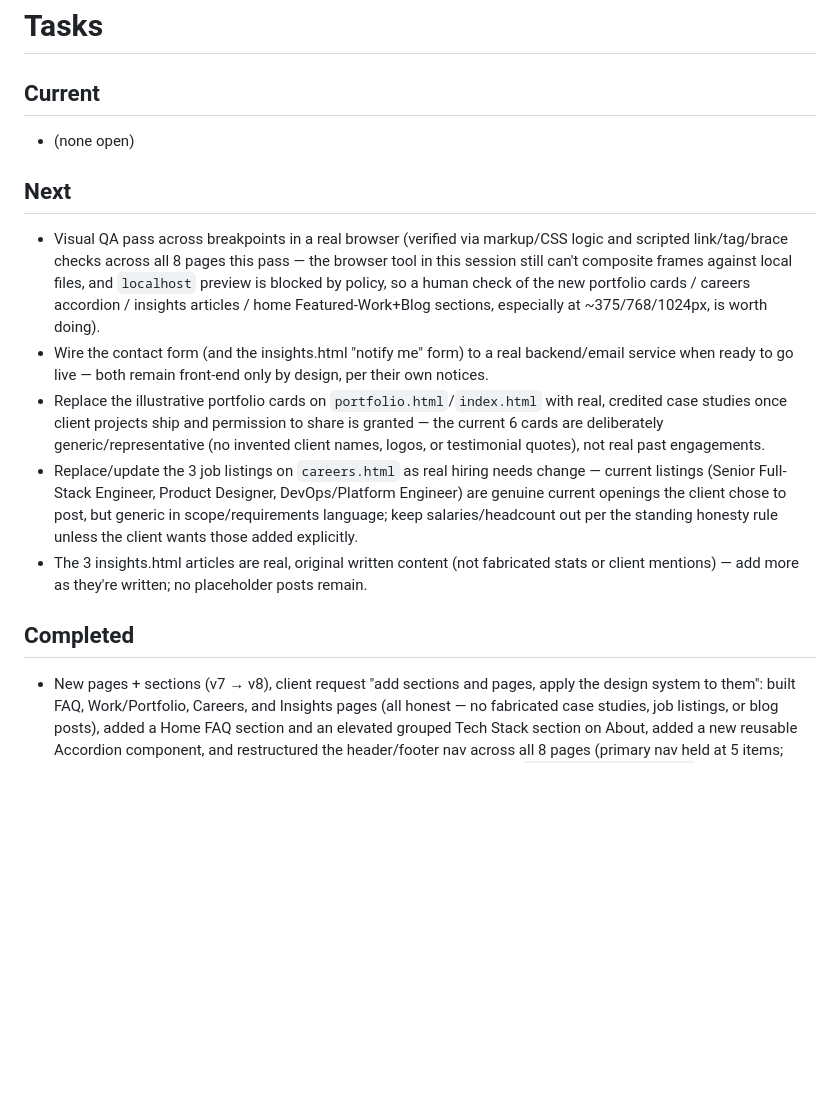
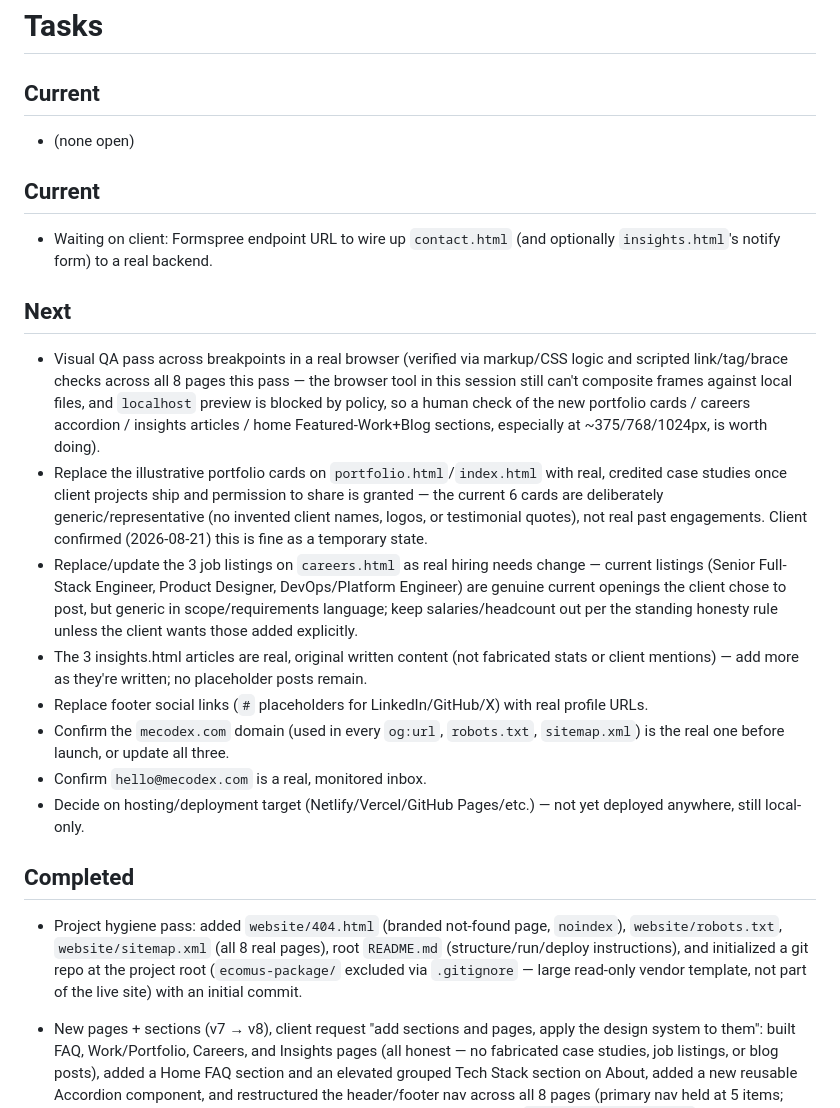
Before and after one commit to Mostafaessam7/MeCodex, a Markdown page: docs/TASKS.md, the part around the change. GitHub-like rendering; blank space fills up the shorter version.

Commit message:
docs: note project-hygiene completion, waiting-on-client items

```diff
--- a/docs/TASKS.md
+++ b/docs/TASKS.md
@@ -3,14 +3,21 @@
 ## Current
 - (none open)
 
+## Current
+- Waiting on client: Formspree endpoint URL to wire up `contact.html` (and optionally `insights.html`'s notify form) to a real backend.
+
 ## Next
 - Visual QA pass across breakpoints in a real browser (verified via markup/CSS logic and scripted link/tag/brace checks across all 8 pages this pass — the browser tool in this session still can't composite frames against local files, and `localhost` preview is blocked by policy, so a human check of the new portfolio cards / careers accordion / insights articles / home Featured-Work+Blog sections, especially at ~375/768/1024px, is worth doing).
-- Wire the contact form (and the insights.html "notify me" form) to a real backend/email service when ready to go live — both remain front-end only by design, per their own notices.
-- Replace the illustrative portfolio cards on `portfolio.html`/`index.html` with real, credited case studies once client projects ship and permission to share is granted — the current 6 cards are deliberately generic/representative (no invented client names, logos, or testimonial quotes), not real past engagements.
+- Replace the illustrative portfolio cards on `portfolio.html`/`index.html` with real, credited case studies once client projects ship and permission to share is granted — the current 6 cards are deliberately generic/representative (no invented client names, logos, or testimonial quotes), not real past engagements. Client confirmed (2026-08-21) this is fine as a temporary state.
 - Replace/update the 3 job listings on `careers.html` as real hiring needs change — current listings (Senior Full-Stack Engineer, Product Designer, DevOps/Platform Engineer) are genuine current openings the client chose to post, but generic in scope/requirements language; keep salaries/headcount out per the standing honesty rule unless the client wants those added explicitly.
 - The 3 insights.html articles are real, original written content (not fabricated stats or client mentions) — add more as they're written; no placeholder posts remain.
+- Replace footer social links (`#` placeholders for LinkedIn/GitHub/X) with real profile URLs.
+- Confirm the `mecodex.com` domain (used in every `og:url`, `robots.txt`, `sitemap.xml`) is the real one before launch, or update all three.
+- Confirm `hello@mecodex.com` is a real, monitored inbox.
+- Decide on hosting/deployment target (Netlify/Vercel/GitHub Pages/etc.) — not yet deployed anywhere, still local-only.
 
 ## Completed
+- Project hygiene pass: added `website/404.html` (branded not-found page, `noindex`), `website/robots.txt`, `website/sitemap.xml` (all 8 real pages), root `README.md` (structure/run/deploy instructions), and initialized a git repo at the project root (`ecomus-package/` excluded via `.gitignore` — large read-only vendor template, not part of the live site) with an initial commit.
 - New pages + sections (v7 → v8), client request "add sections and pages, apply the design system to them": built FAQ, Work/Portfolio, Careers, and Insights pages (all honest — no fabricated case studies, job listings, or blog posts), added a Home FAQ section and an elevated grouped Tech Stack section on About, added a new reusable Accordion component, and restructured the header/footer nav across all 8 pages (primary nav held at 5 items; FAQ/Careers/Insights moved to a new footer "Company" column). See `docs/DESIGN_SYSTEM.md` v8 section and `docs/WORK_LOG.md` for details.
 - Interaction/parallax pass (v6 → v7), client escalation ("continue, add more animation/detail"): pointer tilt on service/why/value rows and engagement cards, magnetic pull on buttons, scroll parallax on the hero visual and particle background, section-divider line-draws, icon stroke-draw-in on the two most-seen icon contexts, a form-success burst ring, a nav underline gradient sweep, and a scroll-to-top button. Listener footprint consolidated rather than grown (still one scroll listener, one particle rAF loop, pointer effects share one rAF batch). Full `prefers-reduced-motion` audit passed. See `docs/DESIGN_SYSTEM.md` v7 section and `docs/WORK_LOG.md` for details.
 - Particle background + number flip (v5 → v6), two specific client requests: sitewide ambient particle-dot canvas background (vanilla JS, no library), and an odometer/flip-counter "numbers tumble" system applied to hero stat counters, ghost numerals, and every row-index numeral site-wide. `prefers-reduced-motion` covers both. See `docs/DESIGN_SYSTEM.md` v6 section and `docs/WORK_LOG.md` for details.
```
